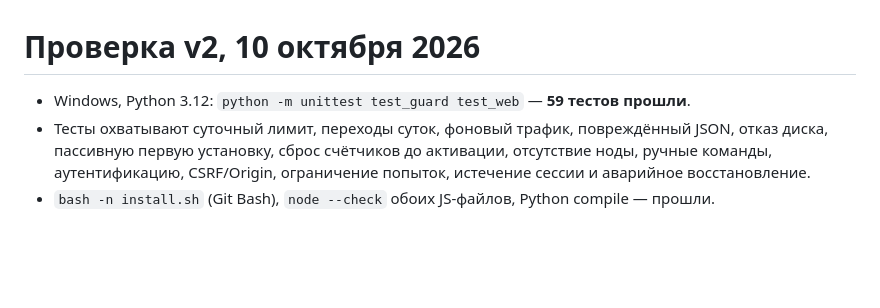
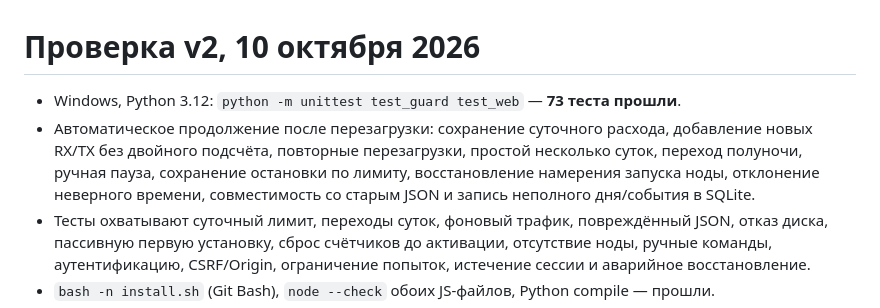
Before and after one commit to zavul0nn/RUVDS-Traffic-Guard, a Markdown page: VALIDATION.md, the part around the change. Drawn GitHub-style; blank space fills up the shorter version.

```diff
--- a/VALIDATION.md
+++ b/VALIDATION.md
@@ -1,6 +1,7 @@
 # Проверка v2, 10 октября 2026
 
-- Windows, Python 3.12: `python -m unittest test_guard test_web` — **59 тестов прошли**.
+- Windows, Python 3.12: `python -m unittest test_guard test_web` — **73 теста прошли**.
+- Автоматическое продолжение после перезагрузки: сохранение суточного расхода, добавление новых RX/TX без двойного подсчёта, повторные перезагрузки, простой несколько суток, переход полуночи, ручная пауза, сохранение остановки по лимиту, восстановление намерения запуска ноды, отклонение неверного времени, совместимость со старым JSON и запись неполного дня/события в SQLite.
 - Тесты охватывают суточный лимит, переходы суток, фоновый трафик, повреждённый JSON, отказ диска, пассивную первую установку, сброс счётчиков до активации, отсутствие ноды, ручные команды, аутентификацию, CSRF/Origin, ограничение попыток, истечение сессии и аварийное восстановление.
 - `bash -n install.sh` (Git Bash), `node --check` обоих JS-файлов, Python compile — прошли.
 - Compose YAML разобран, проверено отсутствие Docker socket у веб-сервиса и LF в инсталлере.
```
Also changed, not shown: README.md (+10 -2 lines), artifacts/panel-desktop-v2.png, artifacts/panel-mobile-v2.png, 5 other files.
